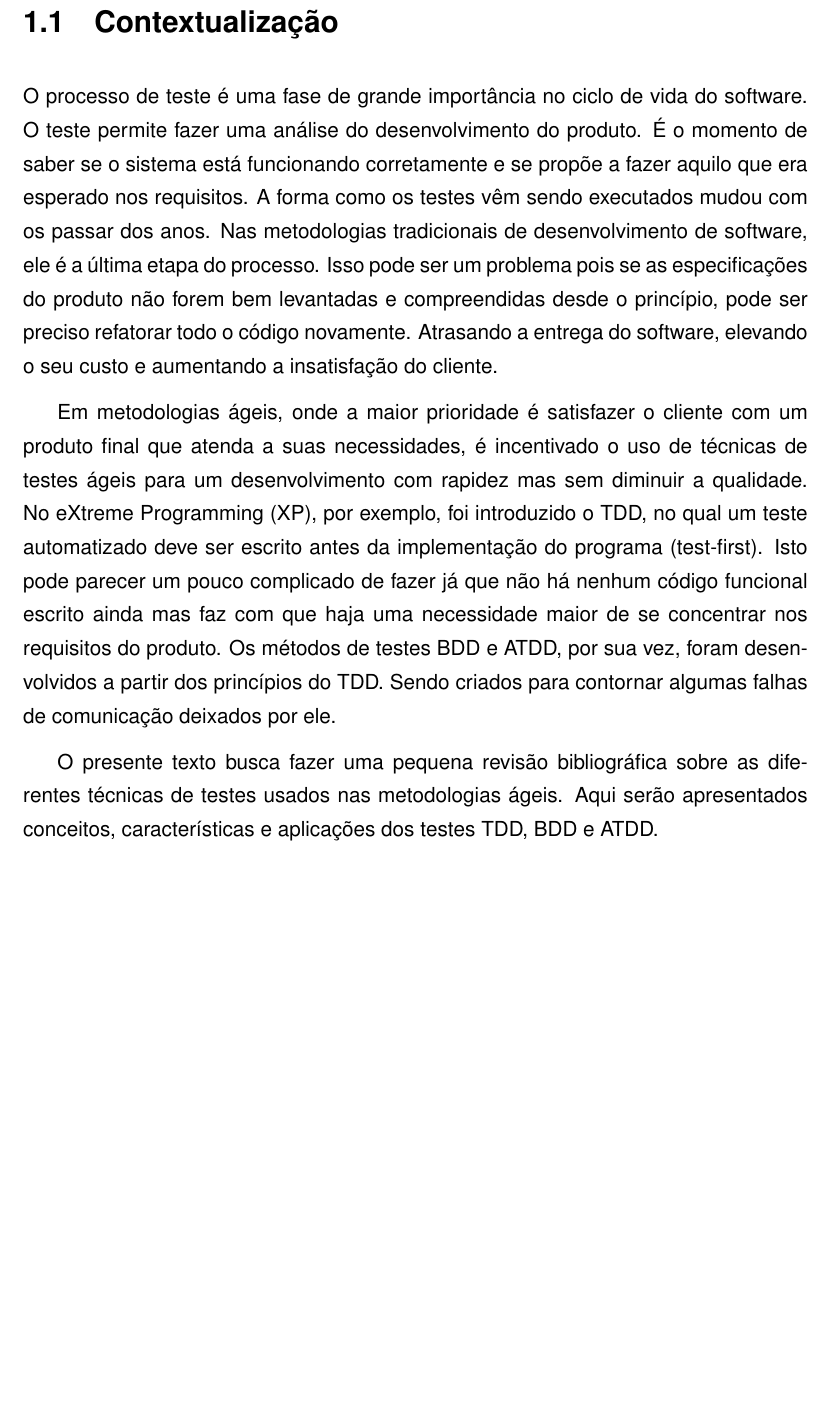
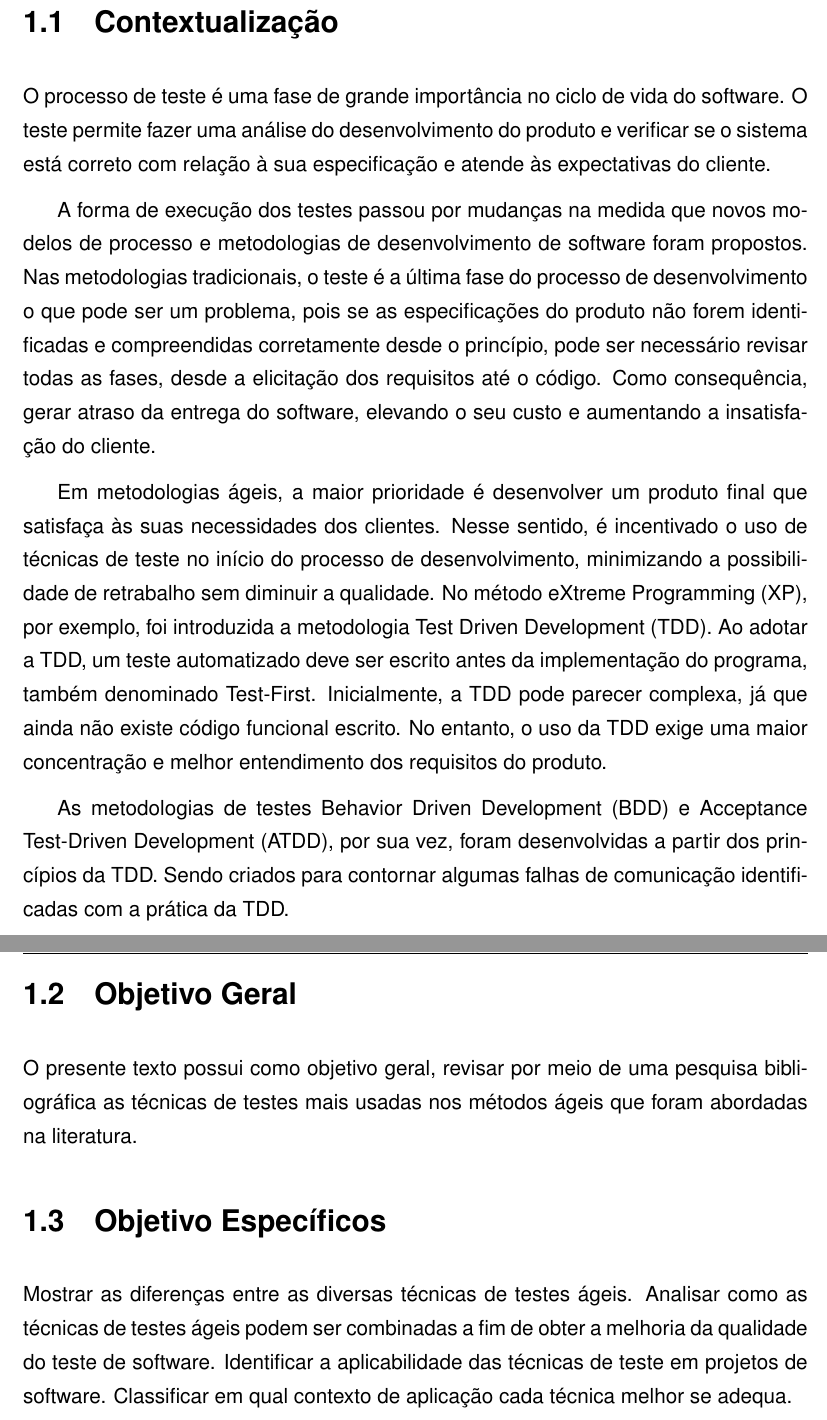
Before and after one commit to AureaIFCE/tcc, a LaTeX thesis (TCC1/main.tex, which reads TCC1/introducao.tex): part of page 11 of 16 before the commit and two parts of pages 11 and 12 of 17 after it, the two joined at a grey line, cut so that both start at the same text, the shorter picture padded with empty space. Compiled offline with pdfLaTeX; a LaTeX package or settings file that is missing is left out.

Commit message:
Add files via upload

```diff
--- a/TCC1/introducao.tex
+++ b/TCC1/introducao.tex
@@ -1,16 +1,22 @@
 \chapter{Introdução}\label{CAP:introducao}
 \section{Contextualização}
-    O processo de teste é uma fase de grande importância no ciclo de vida do software. O teste permite fazer uma análise do desenvolvimento do produto.
-É o momento de saber se o sistema está funcionando corretamente e se propõe a fazer aquilo que era esperado nos requisitos. A forma como os testes vêm
-sendo executados mudou com os passar dos anos. Nas metodologias tradicionais de desenvolvimento de software, ele é a última etapa do processo. Isso pode
-ser um problema pois se as especificações do produto não forem bem levantadas e compreendidas desde o princípio, pode ser preciso refatorar todo o código novamente. Atrasando a entrega do software, elevando o seu custo e aumentando a insatisfação do cliente.
+O processo de teste é uma fase de grande importância no ciclo de vida do software. O teste permite fazer uma análise do desenvolvimento do produto e verificar se o sistema está correto com relação à sua especificação e atende às expectativas do cliente.
 
-    Em metodologias ágeis, onde a maior prioridade é satisfazer o cliente com um produto final que atenda a suas necessidades, é incentivado o uso de
-técnicas de testes ágeis para um desenvolvimento com rapidez mas sem diminuir a qualidade. No eXtreme Programming (XP), por exemplo, foi introduzido o
-TDD, no qual um teste automatizado deve ser escrito antes da implementação do programa (test-first). Isto pode parecer um pouco complicado de fazer já
-que não há nenhum código funcional escrito ainda mas faz com que haja uma necessidade maior de se concentrar nos requisitos do produto. Os métodos de
-testes BDD e ATDD, por sua vez, foram desenvolvidos a partir dos princípios do TDD. Sendo criados para contornar algumas falhas de comunicação deixados
-por ele.
+A forma de execução dos testes passou por mudanças na medida que novos modelos de processo e metodologias de desenvolvimento de software foram propostos. Nas metodologias tradicionais, o teste é a última fase do processo de desenvolvimento o que pode ser um problema, pois se as especificações do produto não forem identificadas e compreendidas corretamente desde o princípio, pode ser necessário revisar todas as fases, desde a elicitação dos requisitos até o código. Como consequência, gerar atraso da entrega do software, elevando o seu custo e aumentando a insatisfação do cliente.
 
-    O presente texto busca fazer uma pequena revisão bibliográfica sobre as diferentes técnicas de testes usados nas metodologias ágeis. Aqui serão
-apresentados conceitos, características e aplicações dos testes TDD, BDD e ATDD.
+Em metodologias ágeis, a maior prioridade é desenvolver um produto final que satisfaça às suas necessidades dos clientes. Nesse sentido, é incentivado o uso de técnicas de teste no início do processo de desenvolvimento, minimizando a possibilidade de retrabalho sem diminuir a qualidade.
+No método eXtreme Programming (XP), por exemplo, foi introduzida a metodologia Test Driven Development (TDD). Ao adotar a TDD, um teste automatizado deve ser escrito antes da implementação do programa, também denominado Test-First. Inicialmente, a TDD pode parecer complexa, já que ainda não existe código funcional escrito. No entanto, o uso da TDD exige uma maior concentração e melhor entendimento dos requisitos do produto.
+
+As metodologias de testes Behavior Driven Development (BDD) e Acceptance Test-Driven Development (ATDD), por sua vez, foram desenvolvidas a partir dos princípios da TDD. Sendo criados para contornar algumas falhas de comunicação identificadas com a prática da TDD.
+
+
+\section{Objetivo Geral}
+
+O presente texto possui como objetivo geral, revisar por meio de uma pesquisa bibliográfica as técnicas de testes mais usadas nos métodos ágeis que  foram abordadas na literatura.
+
+\section{Objetivo Específicos}
+
+Mostrar as diferenças entre as diversas técnicas de testes ágeis.
+Analisar como as técnicas de testes ágeis podem ser combinadas a fim de obter a melhoria da qualidade do teste de software.
+Identificar a aplicabilidade das técnicas de teste em projetos de software.
+Classificar em qual contexto de aplicação cada técnica melhor se adequa.
```
Also changed, not shown: TCC1/cap2.tex (+14 -8 lines), TCC1/cap3.tex (+3 -1 lines), TCC1/capa.tex (+1 -1 lines), TCC1/folharosto.tex (+1 -1 lines), TCC1/resumo.tex (+1 -1 lines), TCC1/TCC1.pdf.
